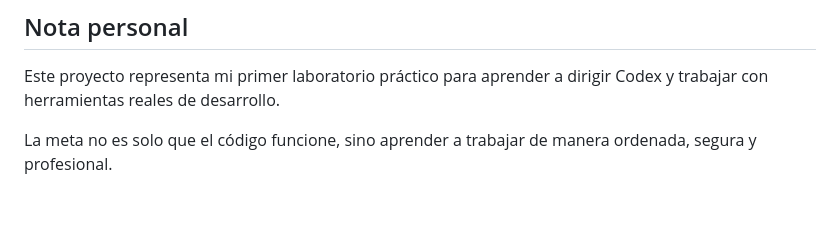
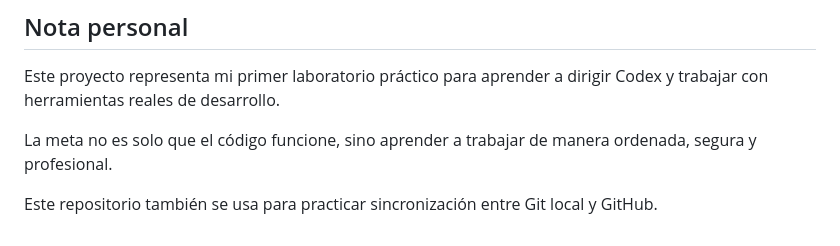
Before and after one commit to eyfape/codex-laboratorio, a Markdown page: README.md, the part around the change. GitHub-like rendering; blank space fills up the shorter version.

Commit message:
Agregar nota de sincronización

```diff
--- a/README.md
+++ b/README.md
@@ -140,3 +140,5 @@ Algunas mejoras futuras podrían ser:
 Este proyecto representa mi primer laboratorio práctico para aprender a dirigir Codex y trabajar con herramientas reales de desarrollo.
 
 La meta no es solo que el código funcione, sino aprender a trabajar de manera ordenada, segura y profesional.
+
+Este repositorio también se usa para practicar sincronización entre Git local y GitHub.
```
